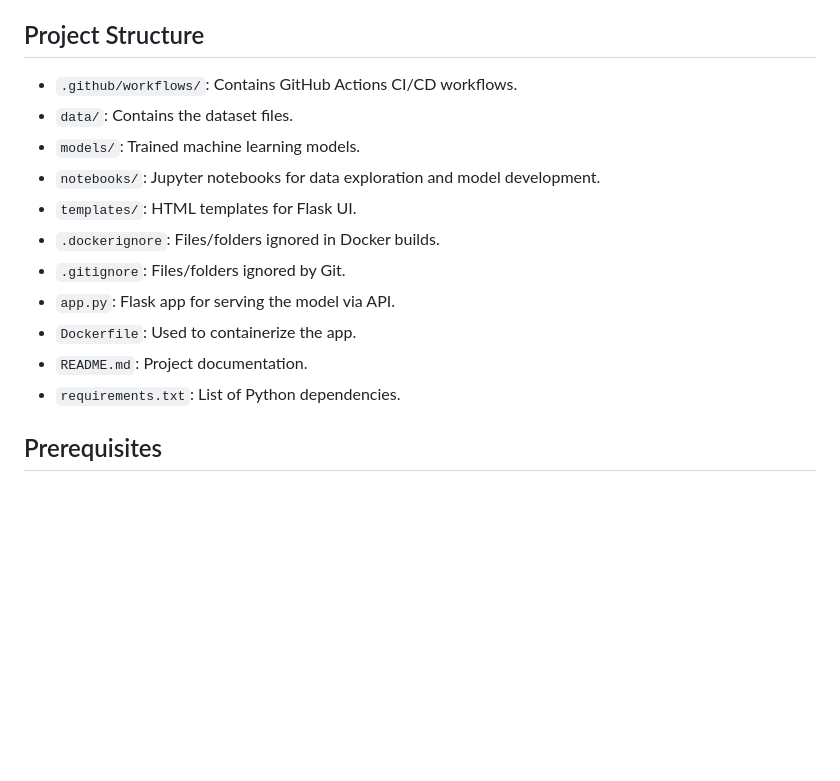
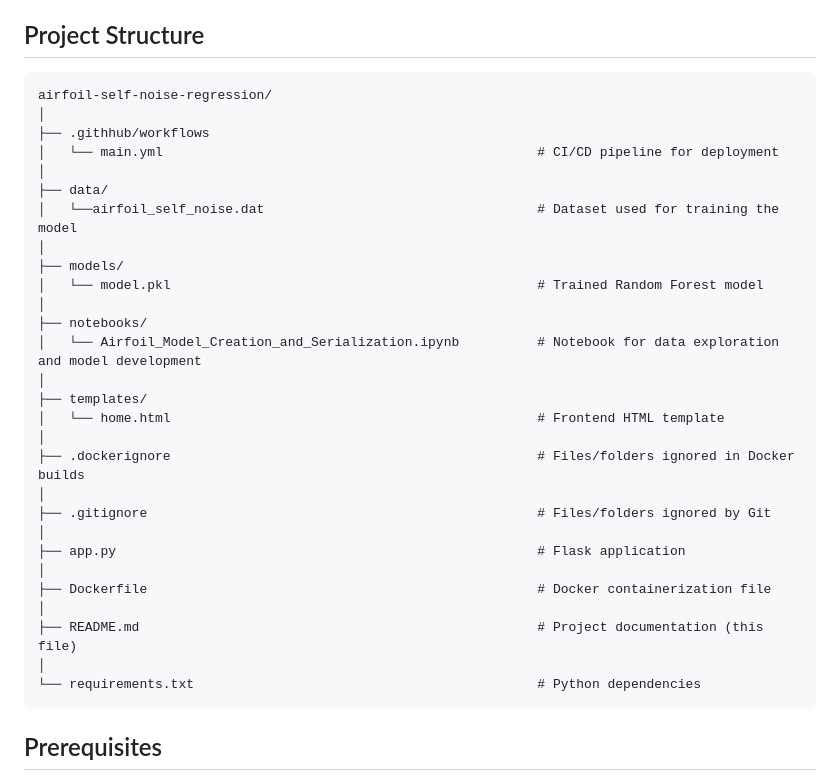
Before and after one commit to Adonpm/Airfoil-Self-Noise-Regression, a Markdown page: README.md, the part around the change. Rendered like a GitHub page; blank space fills up the shorter version.

Commit message:
Updated project structure

````diff
--- a/README.md
+++ b/README.md
@@ -18,17 +18,36 @@ The dataset comprises different size NACA 0012 airfoils at various wind tunnel s
 
 ## Project Structure
 
-- `.github/workflows/`: Contains GitHub Actions CI/CD workflows.
-- `data/`: Contains the dataset files.
-- `models/`: Trained machine learning models.
-- `notebooks/`: Jupyter notebooks for data exploration and model development.
-- `templates/`: HTML templates for Flask UI.
-- `.dockerignore`: Files/folders ignored in Docker builds.
-- `.gitignore`: Files/folders ignored by Git.
-- `app.py`: Flask app for serving the model via API.
-- `Dockerfile`: Used to containerize the app.
-- `README.md`: Project documentation.
-- `requirements.txt`: List of Python dependencies.
+```
+airfoil-self-noise-regression/
+│
+├── .githhub/workflows
+│   └── main.yml                                                # CI/CD pipeline for deployment
+│
+├── data/
+│   └──airfoil_self_noise.dat                                   # Dataset used for training the model
+│
+├── models/
+│   └── model.pkl                                               # Trained Random Forest model
+│
+├── notebooks/
+│   └── Airfoil_Model_Creation_and_Serialization.ipynb          # Notebook for data exploration and model development
+│
+├── templates/
+│   └── home.html                                               # Frontend HTML template
+│
+├── .dockerignore                                               # Files/folders ignored in Docker builds
+│
+├── .gitignore                                                  # Files/folders ignored by Git
+│
+├── app.py                                                      # Flask application
+│
+├── Dockerfile                                                  # Docker containerization file
+│
+├── README.md                                                   # Project documentation (this file)
+│
+└── requirements.txt                                            # Python dependencies
+```
 
 ## Prerequisites
 
````
